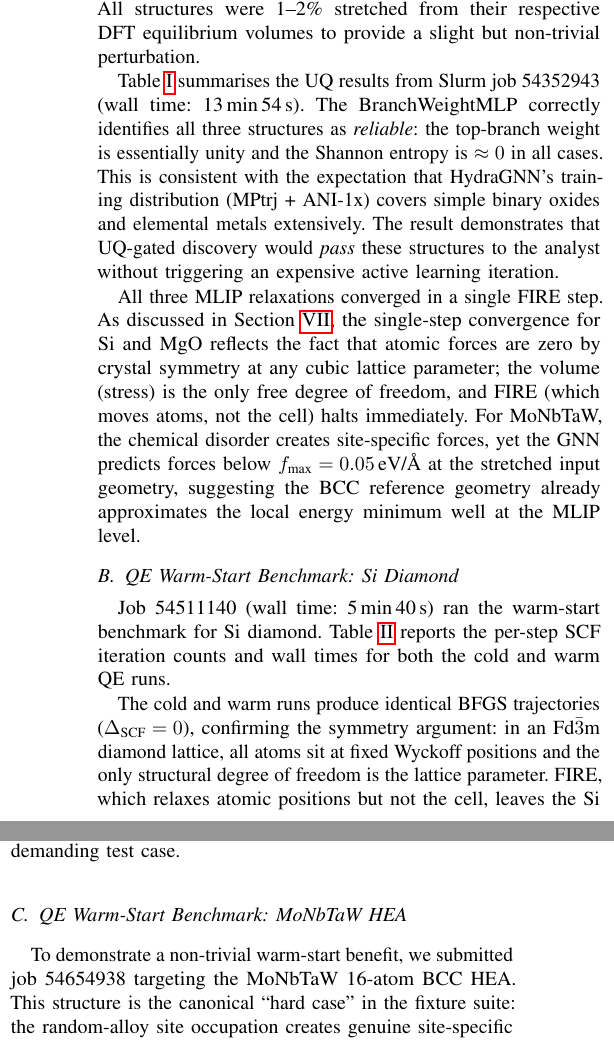
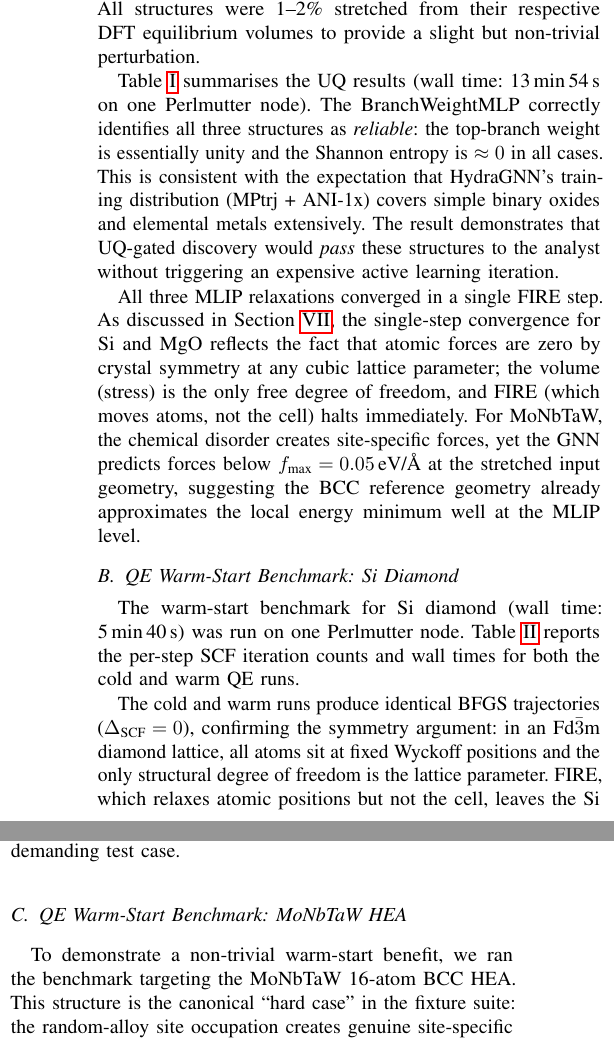
Before and after one commit to ORNL/matsim-agents, a LaTeX paper (docs/paper/main.tex): two parts of the columns of page 6 of 10, joined at a grey line, cut so that both start at the same text. Compiled offline with pdfLaTeX.

Commit message:
paper: remove all hardcoded Slurm job IDs from manuscript
Job numbers (54352943, 54511140, 54654938) are internal identifiers that
have no meaning to readers and clutter the text.  Replaced with neutral
prose (e.g. 'on one Perlmutter node', 'wall time: X').

```diff
--- a/docs/paper/main.tex
+++ b/docs/paper/main.tex
@@ -643,8 +643,8 @@ atoms, ionic insulator), and MoNbTaW in a 2$\times$2$\times$2 BCC supercell
 their respective \acs{DFT} equilibrium volumes to provide a slight but non-trivial
 perturbation.
 
-Table~\ref{tab:uq} summarises the \acs{UQ} results from Slurm job~54352943
-(wall time: 13\,min\,54\,s). The BranchWeightMLP correctly identifies all
+Table~\ref{tab:uq} summarises the \acs{UQ} results
+(wall time: 13\,min\,54\,s on one Perlmutter node). The BranchWeightMLP correctly identifies all
 three structures as \emph{reliable}: the top-branch weight is essentially unity
 and the Shannon entropy is $\approx 0$ in all cases. This is consistent with
 the expectation that HydraGNN's training distribution (MPtrj + ANI-1x)
@@ -683,8 +683,8 @@ minimum well at the \acs{MLIP} level.
 
 \subsection{QE Warm-Start Benchmark: Si Diamond}
 \label{sec:results:warmstart_si}
-Job~54511140 (wall time: 5\,min\,40\,s) ran the warm-start benchmark for Si
-diamond. Table~\ref{tab:warmstart_si} reports the per-step \acs{SCF} iteration
+The warm-start benchmark for Si diamond
+(wall time: 5\,min\,40\,s) was run on one Perlmutter node. Table~\ref{tab:warmstart_si} reports the per-step \acs{SCF} iteration
 counts and wall times for both the cold and warm \acs{QE} runs.
 
 \begin{table}[t]
@@ -725,7 +725,7 @@ This result motivates the choice of a more physically demanding test case.
 
 \subsection{QE Warm-Start Benchmark: MoNbTaW HEA}
 \label{sec:results:warmstart_hea}
-To demonstrate a non-trivial warm-start benefit, we submitted job~54654938
+To demonstrate a non-trivial warm-start benefit, we ran the benchmark
 targeting the MoNbTaW 16-atom BCC \acs{HEA}. This structure is the canonical
 ``hard case'' in the fixture suite: the random-alloy site occupation creates
 genuine site-specific forces at the input geometry; HydraGNN \acs{FIRE} must
```
Also changed, not shown: docs/paper/main.tex (6 more changed lines).
